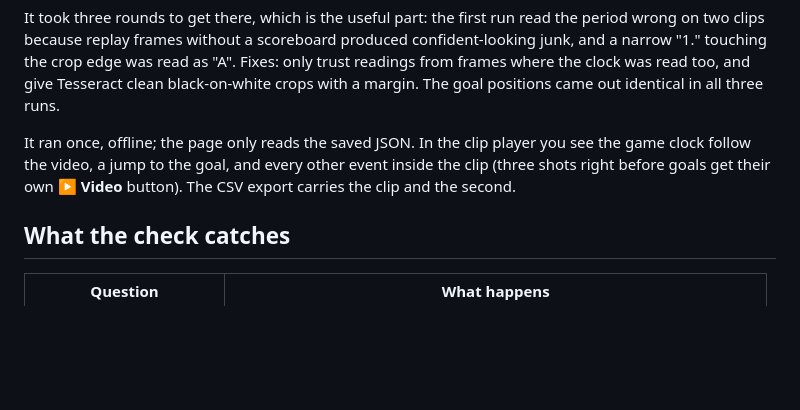
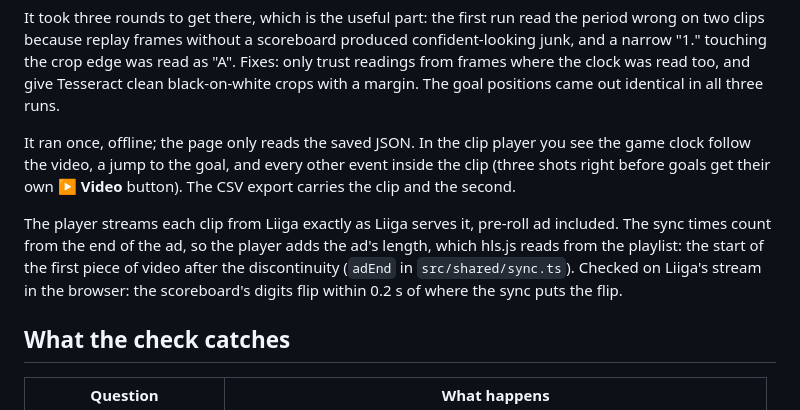
Before and after one commit to OskariKaile/ask-the-game, a Markdown page: README.md, the part around one of its changes. Drawn GitHub-style; blank space fills up the shorter version.

```diff
--- a/README.md
+++ b/README.md
@@ -60,6 +66,12 @@ It ran once, offline; the page only reads the saved JSON. In the clip player you
 follow the video, a jump to the goal, and every other event inside the clip (three shots right
 before goals get their own **▶ Video** button). The CSV export carries the clip and the second.
 
+The player streams each clip from Liiga exactly as Liiga serves it, pre-roll ad included. The sync
+times count from the end of the ad, so the player adds the ad's length, which hls.js reads from the
+playlist: the start of the first piece of video after the discontinuity (`adEnd` in
+`src/shared/sync.ts`). Checked on Liiga's stream in the browser: the scoreboard's digits flip within
+0.2 s of where the sync puts the flip.
+
 ## What the check catches
 
 | Question | What happens |
```
Also changed, not shown: other parts of README.md (+15 -10 lines), docs/clip-player.jpg (added), 11 other files.
